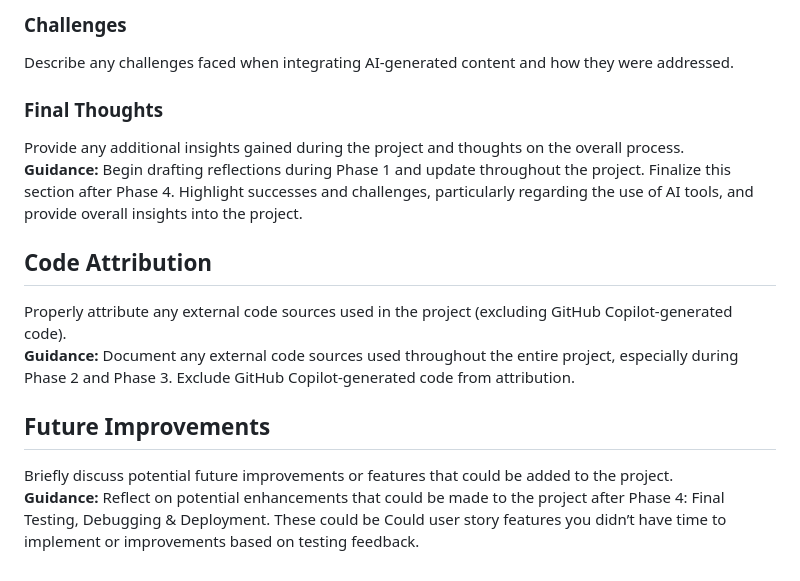
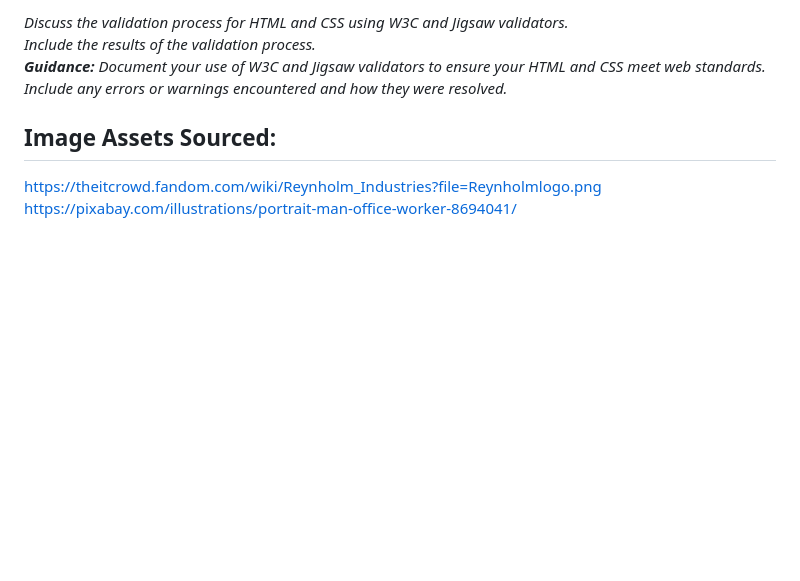
Before and after one commit to HerbieJames/ci-individual-assessment, a Markdown page: README.md, the part around the change printed below. Rendered like a GitHub page; blank space fills up the shorter version.

```diff
--- a/README.md
+++ b/README.md
@@ -97,14 +34,6 @@ Effective use of AI tools, including GitHub Copilot and DALL-E, and how they con
-### Challenges
-Describe any challenges faced when integrating AI-generated content and how they were addressed.
-
-### Final Thoughts
-Provide any additional insights gained during the project and thoughts on the overall process.
-**Guidance:** Begin drafting reflections during Phase 1 and update throughout the project. Finalize this section after Phase 4. Highlight successes and challenges, particularly regarding the use of AI tools, and provide overall insights into the project.
-
-## Code Attribution
-Properly attribute any external code sources used in the project (excluding GitHub Copilot-generated code).
-**Guidance:** Document any external code sources used throughout the entire project, especially during Phase 2 and Phase 3. Exclude GitHub Copilot-generated code from attribution.
-
-## Future Improvements
-Briefly discuss potential future improvements or features that could be added to the project.
-**Guidance:** Reflect on potential enhancements that could be made to the project after Phase 4: Final Testing, Debugging & Deployment. These could be Could user story features you didn’t have time to implement or improvements based on testing feedback.
+*Discuss the validation process for HTML and CSS using W3C and Jigsaw validators.*
+*Include the results of the validation process.*
+***Guidance:** Document your use of W3C and Jigsaw validators to ensure your HTML and CSS meet web standards. Include any errors or warnings encountered and how they were resolved.*
+## Image Assets Sourced:
+https://theitcrowd.fandom.com/wiki/Reynholm_Industries?file=Reynholmlogo.png
+https://pixabay.com/illustrations/portrait-man-office-worker-8694041/
```
Also changed, not shown: other parts of README.md (+26 -89 lines), assets/images/wireframe.jpg (added).
